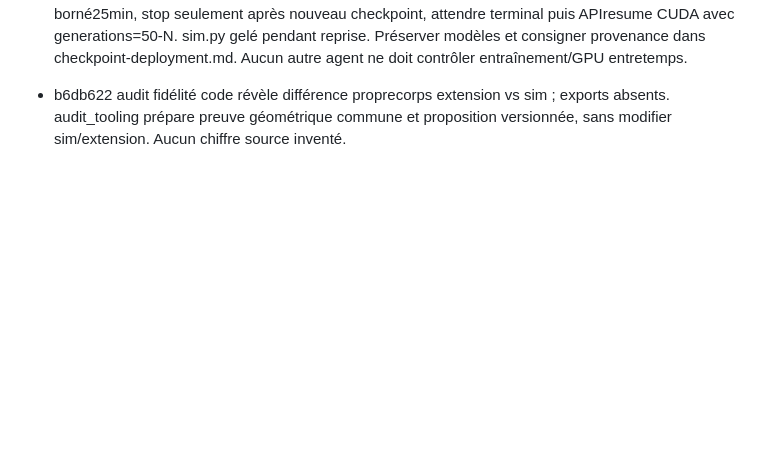
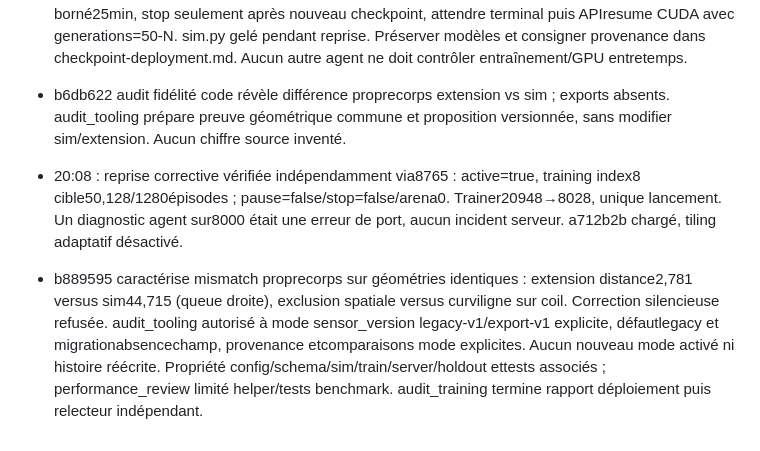
Before and after one commit to pmharquet/SlitherAI, a Markdown page: docs/overnight/STATE.md, the part around the change. GitHub-like rendering; blank space fills up the shorter version.

Commit message:
docs: verify corrected resume and scope sensor version work

```diff
--- a/docs/overnight/STATE.md
+++ b/docs/overnight/STATE.md
@@ -51,3 +51,5 @@ Mise à jour : 24 septembre 2026, environ 18:50 Europe/Paris.
 - 19:57 : correctif sérialisation a712b2b accepté après revue et16tests superviseur (pureté, échecs atomiques, reprise2générations avec mutations forcées). Rapport historique3be735b et clarification502f19f conservés. Prototype opt-in7c3471f relu : ContextVar défautNone, seul benchmark l'active ;11tests checkpoint+observation passés,1CUDA ignoré. Pas d'optimisation activée dans trainer.
 - audit_training devient SEUL opérateur autorisé arrêt/reprise au prochain checkpoint complet : poll10s borné25min, stop seulement après nouveau checkpoint, attendre terminal puis APIresume CUDA avec generations=50-N. sim.py gelé pendant reprise. Préserver modèles et consigner provenance dans checkpoint-deployment.md. Aucun autre agent ne doit contrôler entraînement/GPU entretemps.
 - b6db622 audit fidélité code révèle différence proprecorps extension vs sim ; exports absents. audit_tooling prépare preuve géométrique commune et proposition versionnée, sans modifier sim/extension. Aucun chiffre source inventé.
+- 20:08 : reprise corrective vérifiée indépendamment via8765 : active=true, training index8 cible50,128/1280épisodes ; pause=false/stop=false/arena0. Trainer20948→8028, unique lancement. Un diagnostic agent sur8000 était une erreur de port, aucun incident serveur. a712b2b chargé, tiling adaptatif désactivé.
+- b889595 caractérise mismatch proprecorps sur géométries identiques : extension distance2,781 versus sim44,715 (queue droite), exclusion spatiale versus curviligne sur coil. Correction silencieuse refusée. audit_tooling autorisé à mode sensor_version legacy-v1/export-v1 explicite, défautlegacy et migrationabsencechamp, provenance etcomparaisons mode explicites. Aucun nouveau mode activé ni histoire réécrite. Propriété config/schema/sim/train/server/holdout ettests associés ; performance_review limité helper/tests benchmark. audit_training termine rapport déploiement puis relecteur indépendant.
```
